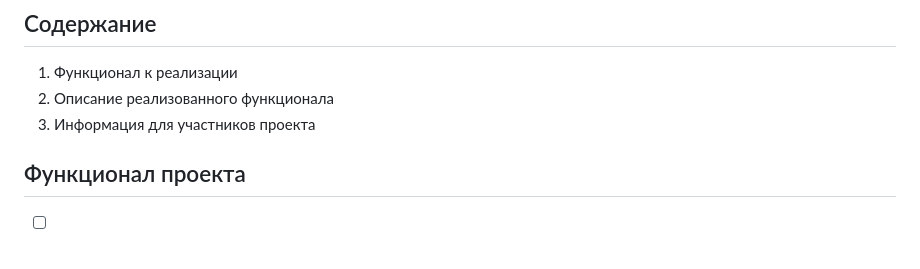
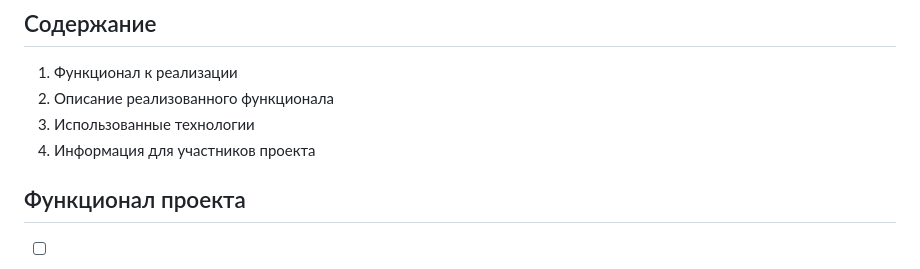
Before and after one commit to Dasadno/StillCode, a Markdown page: README.md, the part around the change. GitHub-like rendering.

```diff
--- a/README.md
+++ b/README.md
@@ -15,7 +15,8 @@
 
 1. Функционал к реализации
 2. Описание реализованного функционала
-3. Информация для участников проекта
+3. Использованные технологии
+4. Информация для участников проекта
 
 ## Функционал проекта
 - [ ] Научить програму выводить текст, который затем пользователь введет, с постоянной проверкой на совпадения
```
